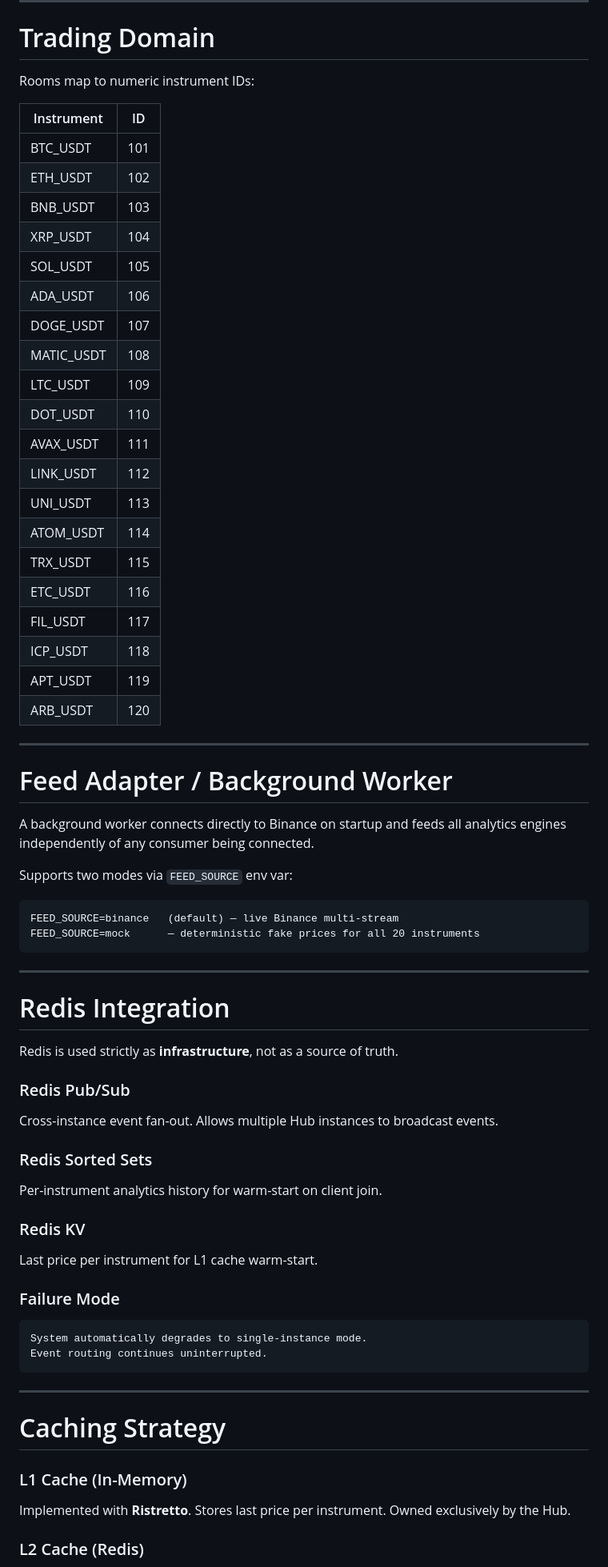
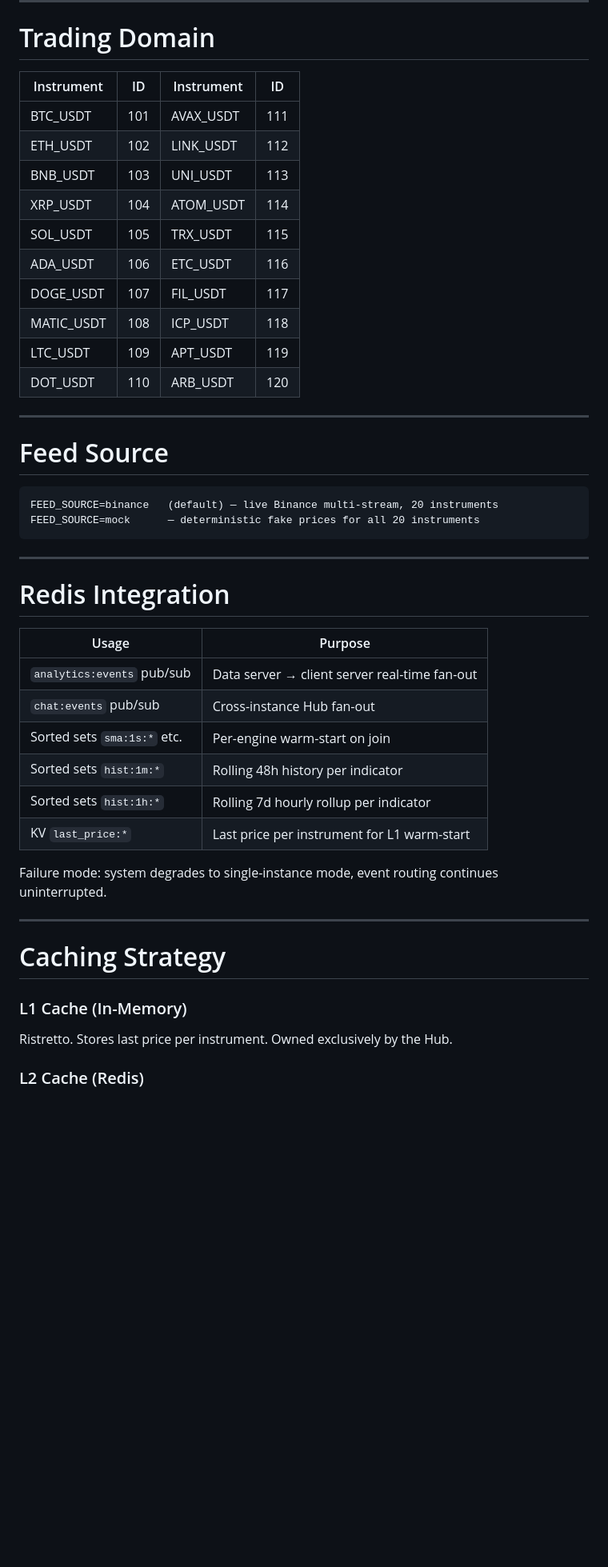
Before and after one commit to riyansh100/chat-backend, a Markdown page: README.md, the part around one of its changes. Shown at 80% size. Drawn GitHub-style; blank space fills up the shorter version.

````diff
--- a/README.md
+++ b/README.md
@@ -239,40 +308,25 @@ Publish price events but never subscribe to rooms.
 
 # Trading Domain
 
-Rooms map to numeric instrument IDs:
-
-| Instrument  | ID  |
-| ----------- | --- |
-| BTC_USDT    | 101 |
-| ETH_USDT    | 102 |
-| BNB_USDT    | 103 |
-| XRP_USDT    | 104 |
-| SOL_USDT    | 105 |
-| ADA_USDT    | 106 |
-| DOGE_USDT   | 107 |
-| MATIC_USDT  | 108 |
-| LTC_USDT    | 109 |
-| DOT_USDT    | 110 |
-| AVAX_USDT   | 111 |
-| LINK_USDT   | 112 |
-| UNI_USDT    | 113 |
-| ATOM_USDT   | 114 |
-| TRX_USDT    | 115 |
-| ETC_USDT    | 116 |
-| FIL_USDT    | 117 |
-| ICP_USDT    | 118 |
-| APT_USDT    | 119 |
-| ARB_USDT    | 120 |
+| Instrument | ID | Instrument | ID |
+|---|---|---|---|
+| BTC_USDT | 101 | AVAX_USDT | 111 |
+| ETH_USDT | 102 | LINK_USDT | 112 |
+| BNB_USDT | 103 | UNI_USDT | 113 |
+| XRP_USDT | 104 | ATOM_USDT | 114 |
+| SOL_USDT | 105 | TRX_USDT | 115 |
+| ADA_USDT | 106 | ETC_USDT | 116 |
+| DOGE_USDT | 107 | FIL_USDT | 117 |
+| MATIC_USDT | 108 | ICP_USDT | 118 |
+| LTC_USDT | 109 | APT_USDT | 119 |
+| DOT_USDT | 110 | ARB_USDT | 120 |
 
 ---
 
-# Feed Adapter / Background Worker
+# Feed Source
 
-A background worker connects directly to Binance on startup and feeds all analytics engines independently of any consumer being connected.
-
-Supports two modes via `FEED_SOURCE` env var:
 ```
-FEED_SOURCE=binance   (default) — live Binance multi-stream
+FEED_SOURCE=binance   (default) — live Binance multi-stream, 20 instruments
 FEED_SOURCE=mock      — deterministic fake prices for all 20 instruments
 ```
 
@@ -280,28 +334,22 @@ FEED_SOURCE=mock      — deterministic fake prices for all 20 instruments
 
 # Redis Integration
 
-Redis is used strictly as **infrastructure**, not as a source of truth.
+| Usage | Purpose |
+|---|---|
+| `analytics:events` pub/sub | Data server → client server real-time fan-out |
+| `chat:events` pub/sub | Cross-instance Hub fan-out |
+| Sorted sets `sma:1s:*` etc. | Per-engine warm-start on join |
+| Sorted sets `hist:1m:*` | Rolling 48h history per indicator |
+| Sorted sets `hist:1h:*` | Rolling 7d hourly rollup per indicator |
+| KV `last_price:*` | Last price per instrument for L1 warm-start |
 
-### Redis Pub/Sub
-Cross-instance event fan-out. Allows multiple Hub instances to broadcast events.
-
-### Redis Sorted Sets
-Per-instrument analytics history for warm-start on client join.
-
-### Redis KV
-Last price per instrument for L1 cache warm-start.
-
-### Failure Mode
-```
-System automatically degrades to single-instance mode.
-Event routing continues uninterrupted.
-```
+Failure mode: system degrades to single-instance mode, event routing continues uninterrupted.
 
 ---
 
 # Caching Strategy
 
 ### L1 Cache (In-Memory)
-Implemented with **Ristretto**. Stores last price per instrument. Owned exclusively by the Hub.
+Ristretto. Stores last price per instrument. Owned exclusively by the Hub.
 
 ### L2 Cache (Redis)
````
Also changed, not shown: other parts of README.md (+343 -218 lines).
